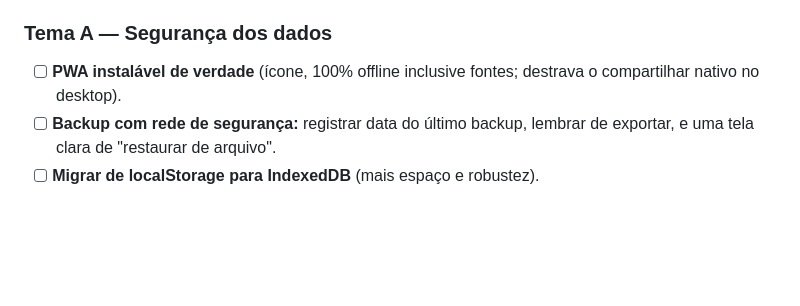
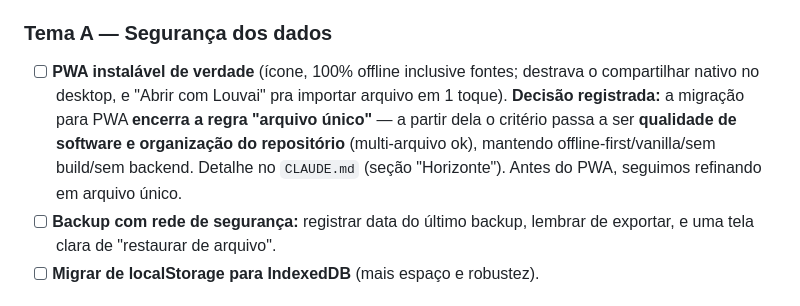
Before and after one commit to wesleywps/louvai, a Markdown page: ROTEIRO-louvai.md, the part around the change. Drawn GitHub-style; blank space fills up the shorter version.

```diff
--- a/ROTEIRO-louvai.md
+++ b/ROTEIRO-louvai.md
@@ -119,7 +119,12 @@ Backlog organizado por tema. A **ordem sugerida** está logo abaixo.
 
 ### Tema A — Segurança dos dados
 - [ ] **PWA instalável de verdade** (ícone, 100% offline inclusive fontes;
-  destrava o compartilhar nativo no desktop).
+  destrava o compartilhar nativo no desktop, e "Abrir com Louvai" pra importar
+  arquivo em 1 toque). **Decisão registrada:** a migração para PWA **encerra a regra
+  "arquivo único"** — a partir dela o critério passa a ser **qualidade de software e
+  organização do repositório** (multi-arquivo ok), mantendo offline-first/vanilla/sem
+  build/sem backend. Detalhe no `CLAUDE.md` (seção "Horizonte"). Antes do PWA, seguimos
+  refinando em arquivo único.
 - [ ] **Backup com rede de segurança:** registrar data do último backup, lembrar
   de exportar, e uma tela clara de "restaurar de arquivo".
 - [ ] **Migrar de localStorage para IndexedDB** (mais espaço e robustez).
```
Also changed, not shown: CLAUDE.md (+18 -2 lines).
